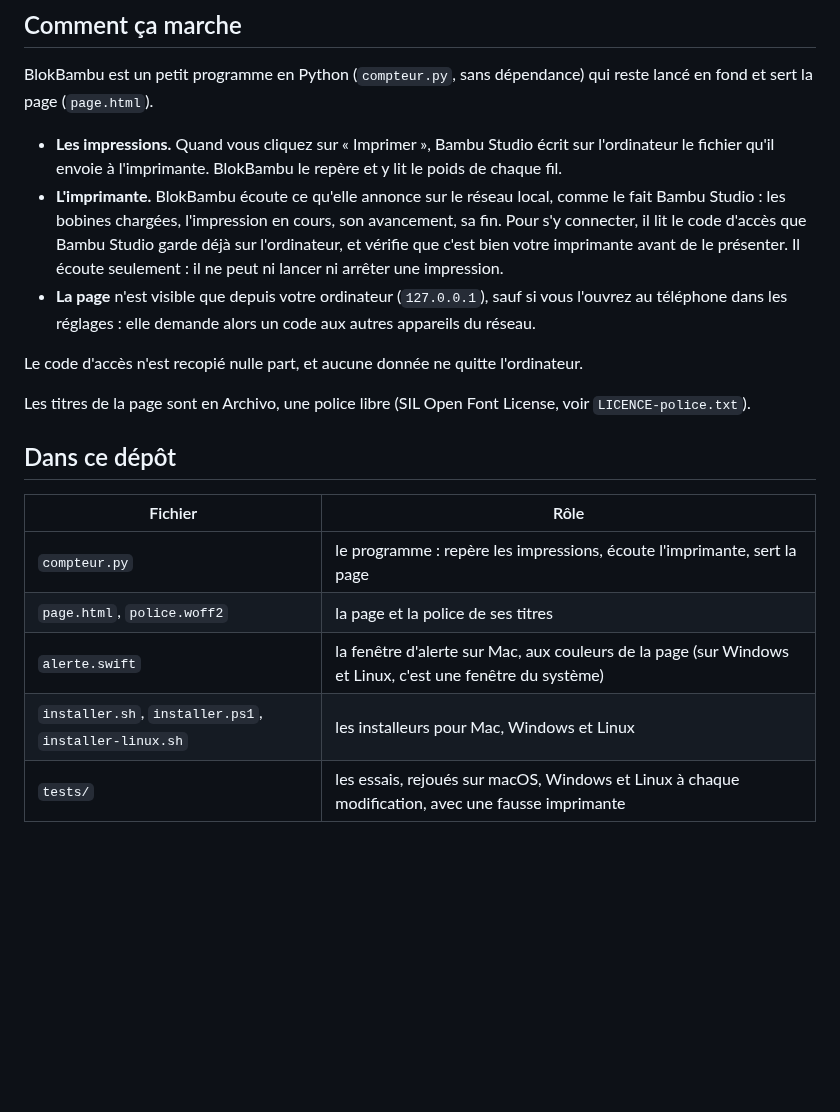
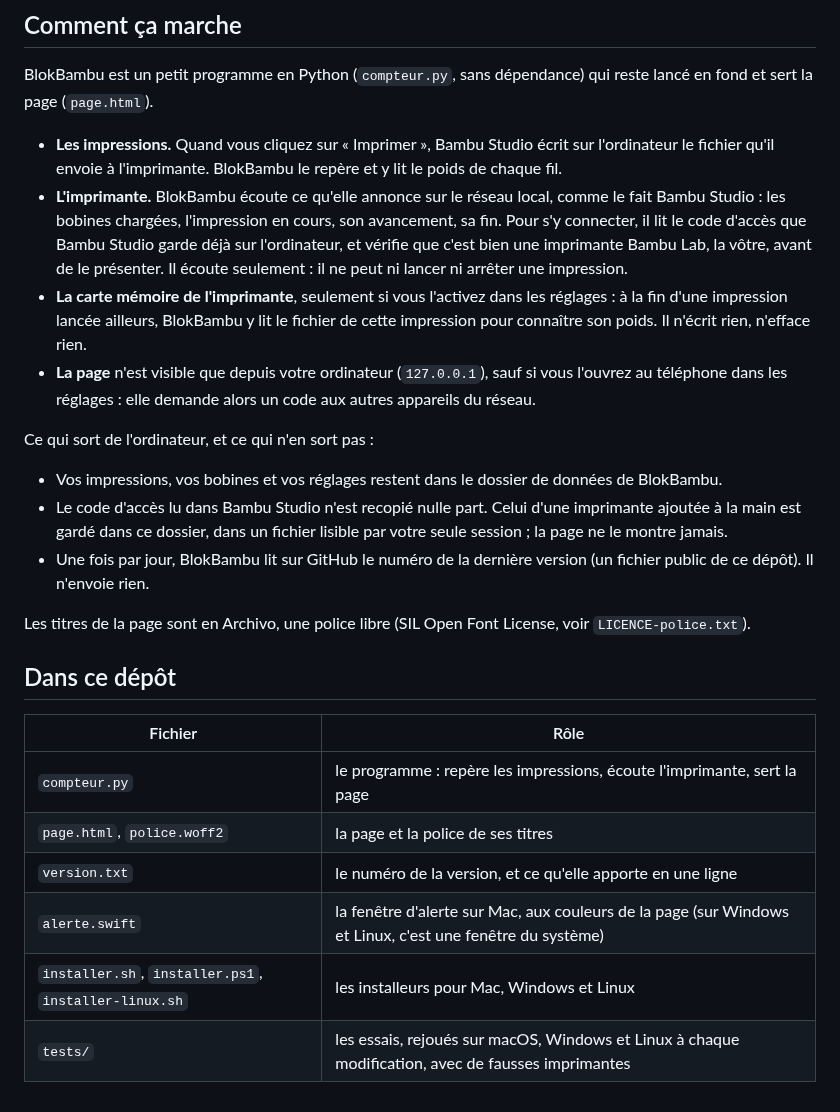
Before and after one commit to Blokstats/blokbambu, a Markdown page: README.md, the part around one of its changes. GitHub-like rendering; blank space fills up the shorter version.

```diff
--- a/README.md
+++ b/README.md
@@ -120,10 +145,15 @@ Vos données sont gardées. Pour tout effacer, supprimez le dossier `BlokBambu`
 BlokBambu est un petit programme en Python (`compteur.py`, sans dépendance) qui reste lancé en fond et sert la page (`page.html`).
 
 - **Les impressions.** Quand vous cliquez sur « Imprimer », Bambu Studio écrit sur l'ordinateur le fichier qu'il envoie à l'imprimante. BlokBambu le repère et y lit le poids de chaque fil.
-- **L'imprimante.** BlokBambu écoute ce qu'elle annonce sur le réseau local, comme le fait Bambu Studio : les bobines chargées, l'impression en cours, son avancement, sa fin. Pour s'y connecter, il lit le code d'accès que Bambu Studio garde déjà sur l'ordinateur, et vérifie que c'est bien votre imprimante avant de le présenter. Il écoute seulement : il ne peut ni lancer ni arrêter une impression.
+- **L'imprimante.** BlokBambu écoute ce qu'elle annonce sur le réseau local, comme le fait Bambu Studio : les bobines chargées, l'impression en cours, son avancement, sa fin. Pour s'y connecter, il lit le code d'accès que Bambu Studio garde déjà sur l'ordinateur, et vérifie que c'est bien une imprimante Bambu Lab, la vôtre, avant de le présenter. Il écoute seulement : il ne peut ni lancer ni arrêter une impression.
+- **La carte mémoire de l'imprimante**, seulement si vous l'activez dans les réglages : à la fin d'une impression lancée ailleurs, BlokBambu y lit le fichier de cette impression pour connaître son poids. Il n'écrit rien, n'efface rien.
 - **La page** n'est visible que depuis votre ordinateur (`127.0.0.1`), sauf si vous l'ouvrez au téléphone dans les réglages : elle demande alors un code aux autres appareils du réseau.
 
-Le code d'accès n'est recopié nulle part, et aucune donnée ne quitte l'ordinateur.
+Ce qui sort de l'ordinateur, et ce qui n'en sort pas :
+
+- Vos impressions, vos bobines et vos réglages restent dans le dossier de données de BlokBambu.
+- Le code d'accès lu dans Bambu Studio n'est recopié nulle part. Celui d'une imprimante ajoutée à la main est gardé dans ce dossier, dans un fichier lisible par votre seule session ; la page ne le montre jamais.
+- Une fois par jour, BlokBambu lit sur GitHub le numéro de la dernière version (un fichier public de ce dépôt). Il n'envoie rien.
 
 Les titres de la page sont en Archivo, une police libre (SIL Open Font License, voir `LICENCE-police.txt`).
 
@@ -133,6 +163,7 @@ Les titres de la page sont en Archivo, une police libre (SIL Open Font License,
 |---|---|
 | `compteur.py` | le programme : repère les impressions, écoute l'imprimante, sert la page |
 | `page.html`, `police.woff2` | la page et la police de ses titres |
+| `version.txt` | le numéro de la version, et ce qu'elle apporte en une ligne |
 | `alerte.swift` | la fenêtre d'alerte sur Mac, aux couleurs de la page (sur Windows et Linux, c'est une fenêtre du système) |
 | `installer.sh`, `installer.ps1`, `installer-linux.sh` | les installeurs pour Mac, Windows et Linux |
-| `tests/` | les essais, rejoués sur macOS, Windows et Linux à chaque modification, avec une fausse imprimante |
+| `tests/` | les essais, rejoués sur macOS, Windows et Linux à chaque modification, avec de fausses imprimantes |
```
Also changed, not shown: other parts of README.md (+40 -15 lines), apercu.png, 9 other files.
